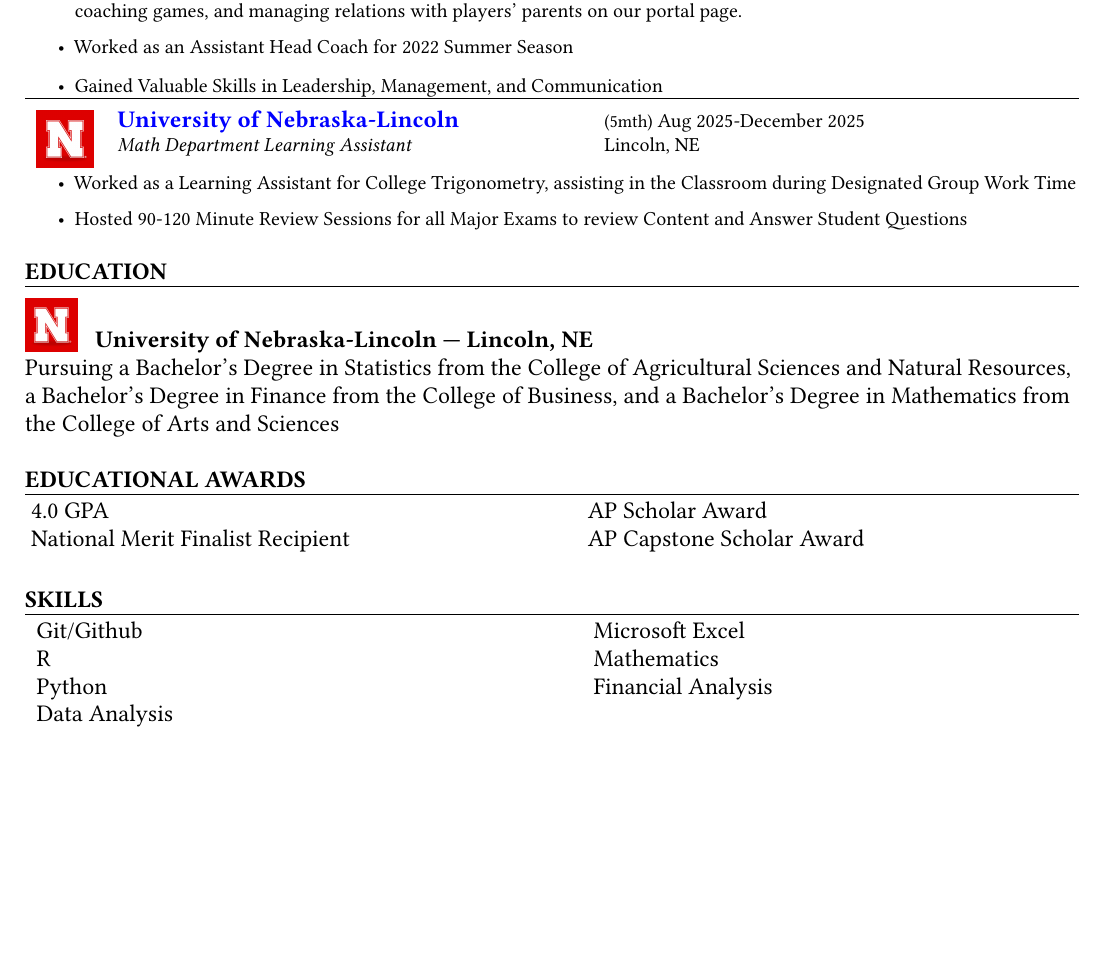
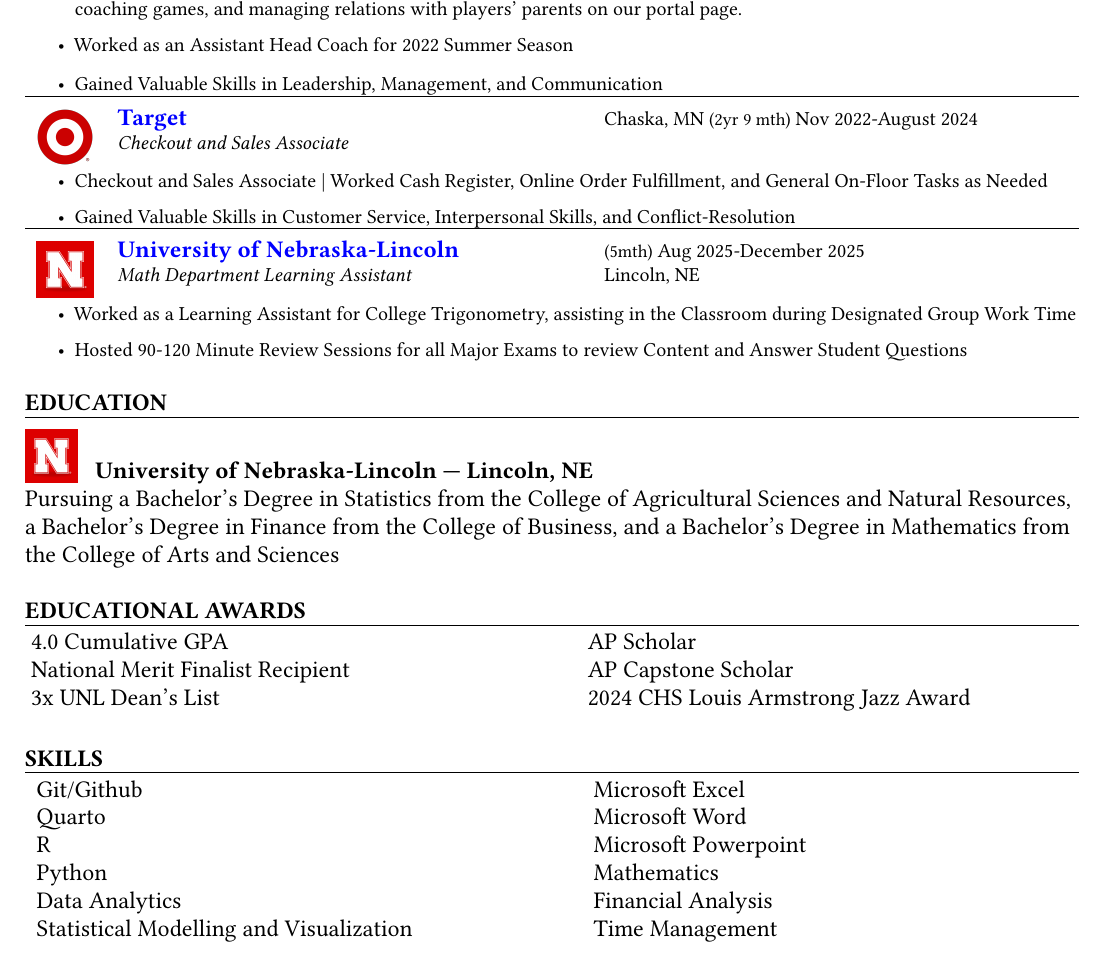
Before and after one commit to Kyle-OConnor-19/cover_letter-resume, a Quarto document (resume_kyle.qmd): part of the page, cut so that both start at the same text, the shorter picture padded with empty space. The pictures show the output file resume_kyle.pdf that the author committed with the source.

Commit message:
updates to resume

```diff
--- a/resume_kyle.qmd
+++ b/resume_kyle.qmd
@@ -61,7 +61,23 @@ Chaska, MN
 
 -   Gained Valuable Skills in Leadership, Management, and Communication
 
-<!-- EXPERIENCE : 2ND BULLET -->
+<!-- EXPERIENCE : 2ND BULLET-->
+
+\hrule
+\begin{tabularx}{\textwidth}{lXX}
+\multirow{2}{*}{\includegraphics[trim=0 21mm 0 0,width=1cm]{images/target.png}} &
+\bf \large\href{https://www.target.com/}{Target} &
+Chaska, MN
+ \begin{small}(2yr 9 mth)\end{small} Nov 2022-August 2024 \\
+& \textit{Checkout and Sales Associate}
+\end{tabularx}
+\vspace{-0.16cm}
+
+-   Checkout and Sales Associate | Worked Cash Register, Online Order Fulfillment, and General On-Floor Tasks as Needed
+
+-   Gained Valuable Skills in Customer Service, Interpersonal Skills, and Conflict-Resolution
+
+<!-- EXPERIENCE : 3RD BULLET -->
 
 \hrule
 \begin{tabularx}{\textwidth}{lXX}
@@ -104,10 +120,12 @@ Lincoln, NE
   \hrule
   \begin{multicols}{2}
     \begin{flushleft}
-      \hspace{0 mm} {4.0 GPA}\\
+      \hspace{0 mm} {4.0 Cumulative GPA}\\
       \hspace{0 mm} {National Merit Finalist Recipient}\\
-      \hspace{0 mm} {AP Scholar Award}\\
-      \hspace{0 mm} {AP Capstone Scholar Award}\\
+      \hspace{0 mm} {3x UNL Dean's List}\\
+      \hspace{0 mm} {AP Scholar}\\
+      \hspace{0 mm} {AP Capstone Scholar}\\
+      \hspace{0 mm} {2024 CHS Louis Armstrong Jazz Award}\\
     \end{flushleft}
   \end{multicols}
 \end{large}
@@ -124,12 +142,17 @@ Lincoln, NE
   \begin{multicols}{2}
     \begin{flushleft}
       \hspace{1 mm} {Git/Github}\\
+      \hspace{1 mm} {Quarto}\\
       \hspace{1 mm} {R}\\
       \hspace{1 mm} {Python}\\
-      \hspace{1 mm} {Data Analysis}\\
+      \hspace{1 mm} {Data Analytics}\\
+      \hspace{1 mm} {Statistical Modelling and Visualization}\\
       \hspace{1 mm} {Microsoft Excel}\\
+      \hspace{1 mm} {Microsoft Word}\\
+      \hspace{1 mm} {Microsoft Powerpoint}\\
       \hspace{1 mm} {Mathematics}\\
       \hspace{1 mm} {Financial Analysis}\\
+      \hspace{1 mm} {Time Management}\\
     \end{flushleft}
   \end{multicols}
 \end{large}
```
Also changed, not shown: images/target.png (added), resume_kyle.pdf.
